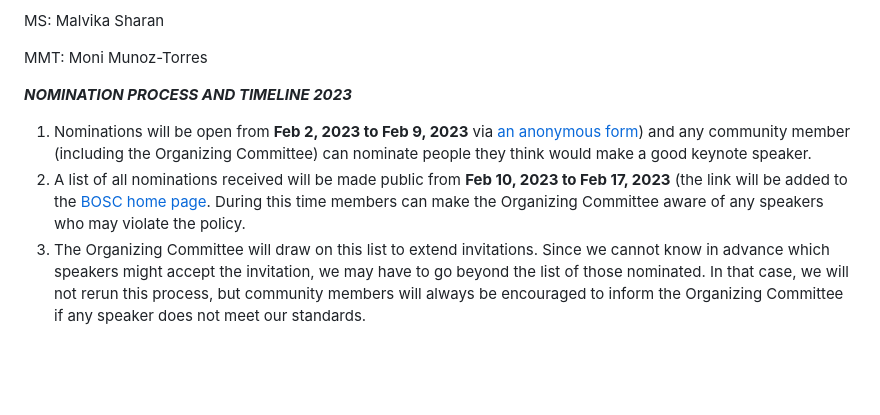
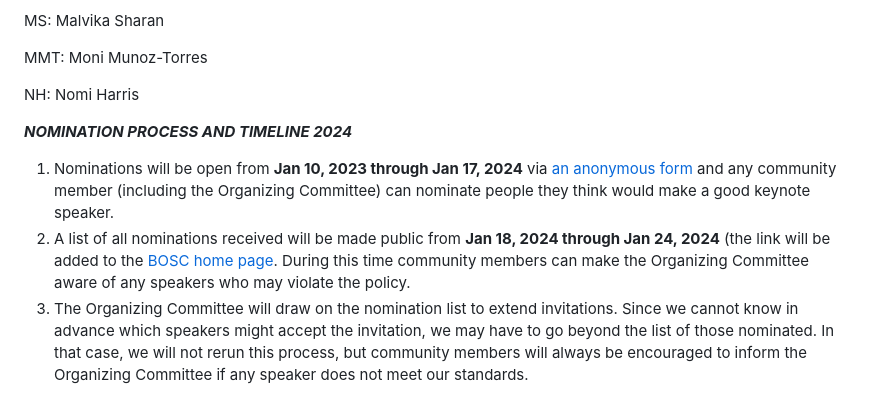
Before and after one commit to OBF/bosc_materials, a Markdown page: invited-speaker-process.md, the part around the change. GitHub-like rendering; blank space fills up the shorter version.

Commit message:
Update dates for 2024

```diff
--- a/invited-speaker-process.md
+++ b/invited-speaker-process.md
@@ -50,8 +50,10 @@ MS: Malvika Sharan
 
 MMT: Moni Munoz-Torres
 
-***NOMINATION PROCESS AND TIMELINE 2023***
+NH: Nomi Harris
 
-1. Nominations will be open from **Feb 2, 2023 to Feb 9, 2023** via [an anonymous form](https://docs.google.com/forms/d/13DxXJsufZV63APAhlYaZ0304GsIyHgJNtvj2lEp5WZg/edit)) and any community member (including the Organizing Committee) can nominate people they think would make a good keynote speaker.
-2. A list of all nominations received will be made public from **Feb 10, 2023 to Feb 17, 2023** (the link will be added to the [BOSC home page](https://www.open-bio.org/events/bosc-2023/). During this time members can make the Organizing Committee aware of any speakers who may violate the policy.
-3. The Organizing Committee will draw on this list to extend invitations. Since we cannot know in advance which speakers might accept the invitation, we may have to go beyond the list of those nominated. In that case, we will not rerun this process, but community members will always be encouraged to inform the Organizing Committee if any speaker does not meet our standards.
+***NOMINATION PROCESS AND TIMELINE 2024***
+
+1. Nominations will be open from **Jan 10, 2023 through Jan 17, 2024** via [an anonymous form](https://docs.google.com/forms/d/e/1FAIpQLSe6Dx_WJidS6j7UMOuFurm-OZ7N2op_d6RxGZg_K283jIhd0Q/viewform) and any community member (including the Organizing Committee) can nominate people they think would make a good keynote speaker.
+2. A list of all nominations received will be made public from **Jan 18, 2024 through Jan 24, 2024** (the link will be added to the [BOSC home page](https://www.open-bio.org/events/bosc-2024/). During this time community members can make the Organizing Committee aware of any speakers who may violate the policy.
+3. The Organizing Committee will draw on the nomination list to extend invitations. Since we cannot know in advance which speakers might accept the invitation, we may have to go beyond the list of those nominated. In that case, we will not rerun this process, but community members will always be encouraged to inform the Organizing Committee if any speaker does not meet our standards.
```
